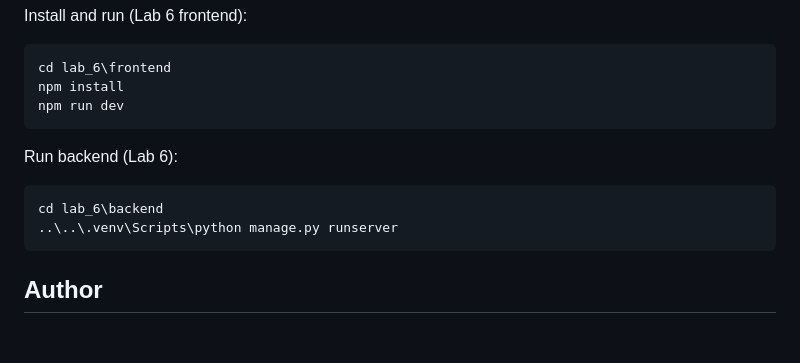
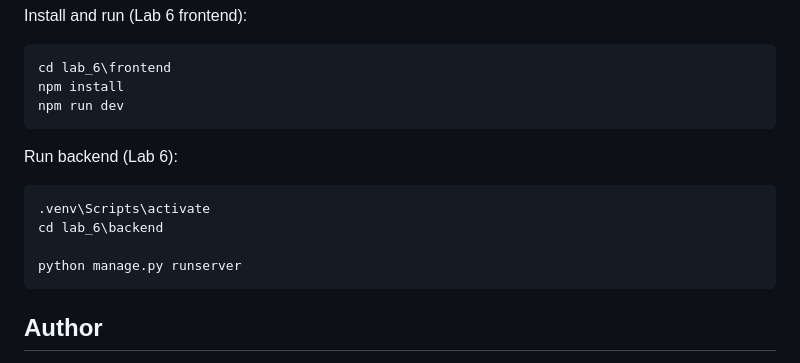
Before and after one commit to KushalRegmi61/web_application_and_programming_lab, a Markdown page: README.md, the part around the change. Drawn GitHub-style; blank space fills up the shorter version.

Commit message:
fix: update backend run instructions in README for Lab 6

````diff
--- a/README.md
+++ b/README.md
@@ -72,8 +72,10 @@ npm run dev
 
 Run backend (Lab 6):
 ```cmd
+.venv\Scripts\activate
 cd lab_6\backend
-..\..\.venv\Scripts\python manage.py runserver
+
+python manage.py runserver
 ```
 
 ## Author
````
